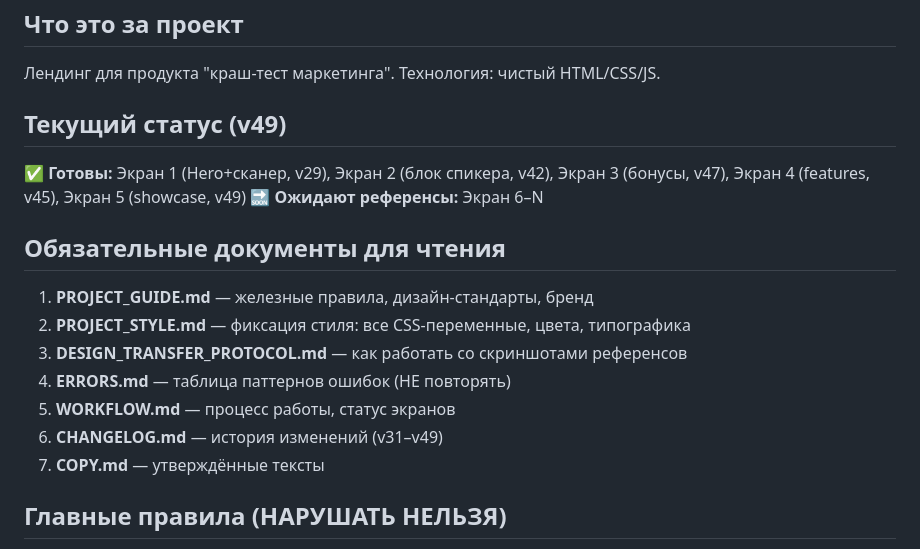
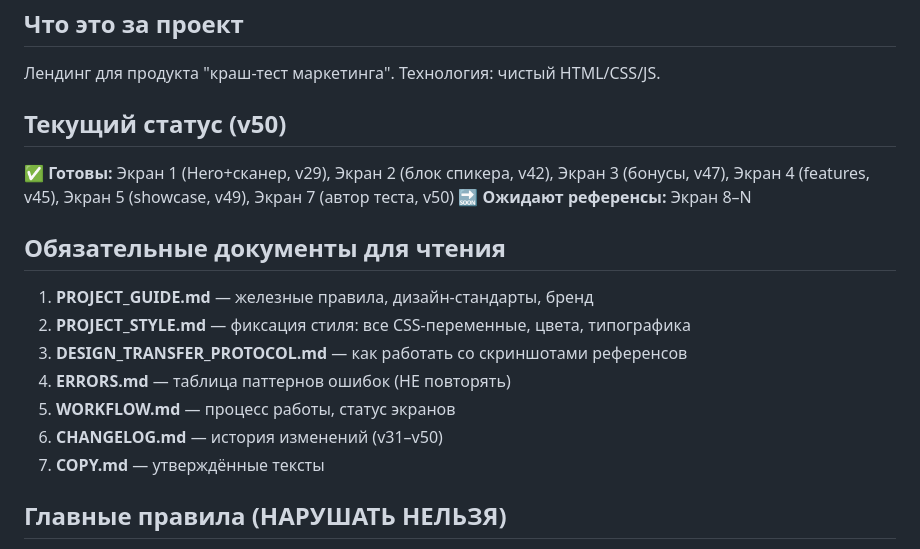
Before and after one commit to i30437105-rgb/LendTEST, a Markdown page: docs/QUICKSTART.md, the part around the change. Drawn GitHub-style.

```diff
--- a/docs/QUICKSTART.md
+++ b/docs/QUICKSTART.md
@@ -6,10 +6,10 @@
 
 Лендинг для продукта "краш-тест маркетинга". Технология: чистый HTML/CSS/JS.
 
-## Текущий статус (v49)
+## Текущий статус (v50)
 
-✅ **Готовы:** Экран 1 (Hero+сканер, v29), Экран 2 (блок спикера, v42), Экран 3 (бонусы, v47), Экран 4 (features, v45), Экран 5 (showcase, v49)
-🔜 **Ожидают референсы:** Экран 6–N
+✅ **Готовы:** Экран 1 (Hero+сканер, v29), Экран 2 (блок спикера, v42), Экран 3 (бонусы, v47), Экран 4 (features, v45), Экран 5 (showcase, v49), Экран 7 (автор теста, v50)
+🔜 **Ожидают референсы:** Экран 8–N
 
 ## Обязательные документы для чтения
 
@@ -18,7 +18,7 @@
 3. **DESIGN_TRANSFER_PROTOCOL.md** — как работать со скриншотами референсов
 4. **ERRORS.md** — таблица паттернов ошибок (НЕ повторять)
 5. **WORKFLOW.md** — процесс работы, статус экранов
-6. **CHANGELOG.md** — история изменений (v31–v49)
+6. **CHANGELOG.md** — история изменений (v31–v50)
 7. **COPY.md** — утверждённые тексты
 
 ## Главные правила (НАРУШАТЬ НЕЛЬЗЯ)
```
Also changed, not shown: docs/PROMPT_NEXT.md (+3 -2 lines).
